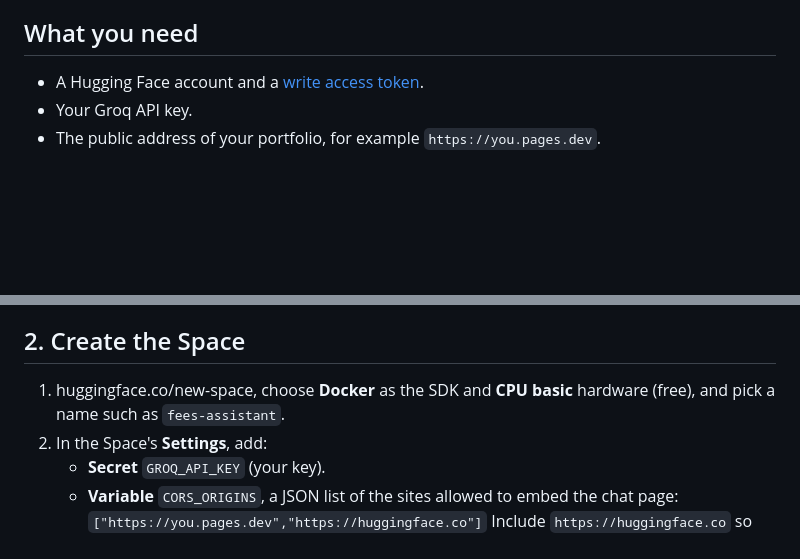
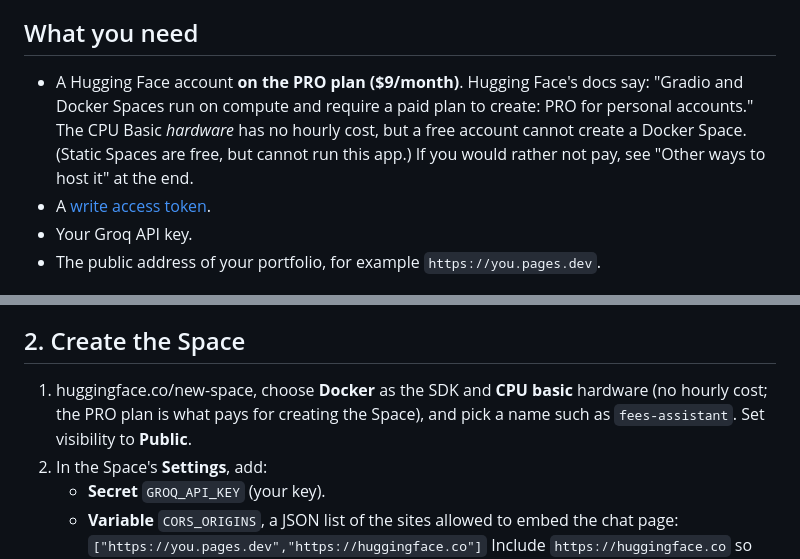
Before and after one commit to Jridi1/fees-assistant, a Markdown page: docs/DEPLOY.md, 2 parts joined by grey strips. Rendered like a GitHub page; blank space fills up the shorter version.

```diff
--- a/docs/DEPLOY.md
+++ b/docs/DEPLOY.md
@@ -4,7 +4,8 @@ The app runs as a Docker Space. The image contains the search index and the embe
 
 ## What you need
 
-- A Hugging Face account and a [write access token](https://huggingface.co/settings/tokens).
+- A Hugging Face account **on the PRO plan ($9/month)**. Hugging Face's docs say: "Gradio and Docker Spaces run on compute and require a paid plan to create: PRO for personal accounts." The CPU Basic *hardware* has no hourly cost, but a free account cannot create a Docker Space. (Static Spaces are free, but cannot run this app.) If you would rather not pay, see "Other ways to host it" at the end.
+- A [write access token](https://huggingface.co/settings/tokens).
 - Your Groq API key.
 - The public address of your portfolio, for example `https://you.pages.dev`.
 
@@ -19,7 +20,7 @@ Open http://localhost:7860/. The first build takes several minutes (downloads an
 
 ## 2. Create the Space
 
-1. huggingface.co/new-space, choose **Docker** as the SDK and **CPU basic** hardware (free), and pick a name such as `fees-assistant`.
+1. huggingface.co/new-space, choose **Docker** as the SDK and **CPU basic** hardware (no hourly cost; the PRO plan is what pays for creating the Space), and pick a name such as `fees-assistant`. Set visibility to **Public**.
 2. In the Space's **Settings**, add:
    - **Secret** `GROQ_API_KEY` (your key).
    - **Variable** `CORS_ORIGINS`, a JSON list of the sites allowed to embed the chat page:
```
Also changed, not shown: other parts of docs/DEPLOY.md (+41 -0 lines).
